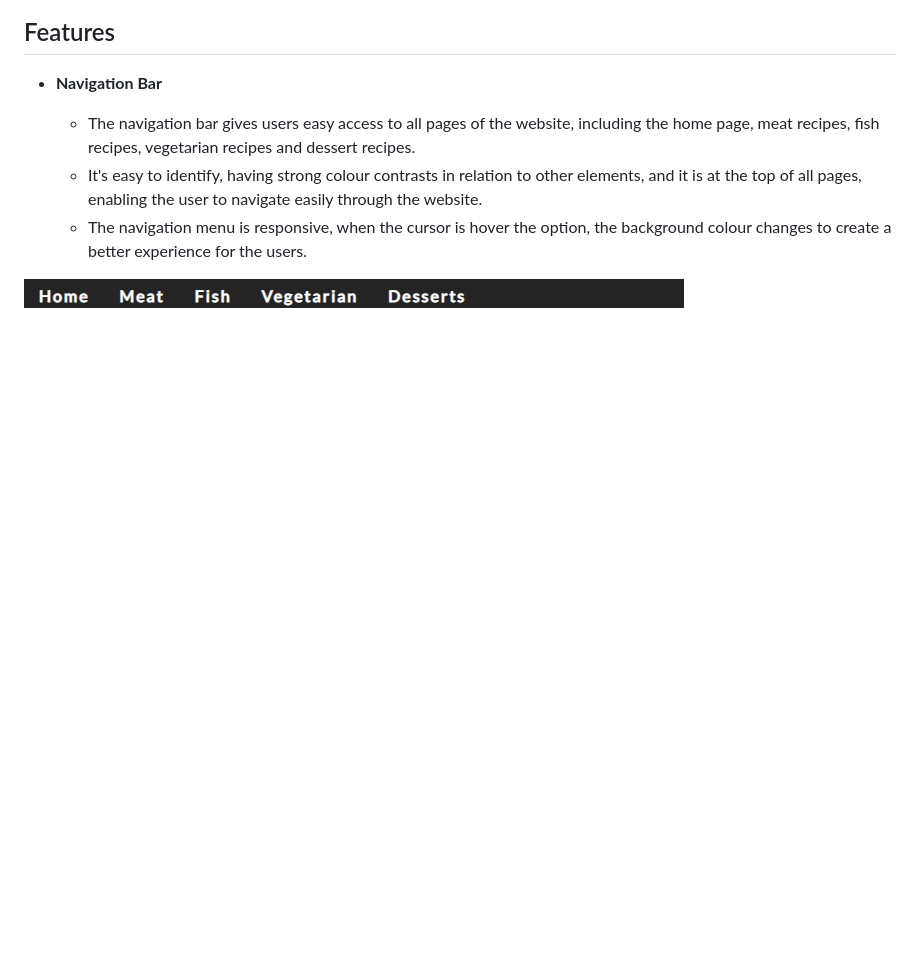
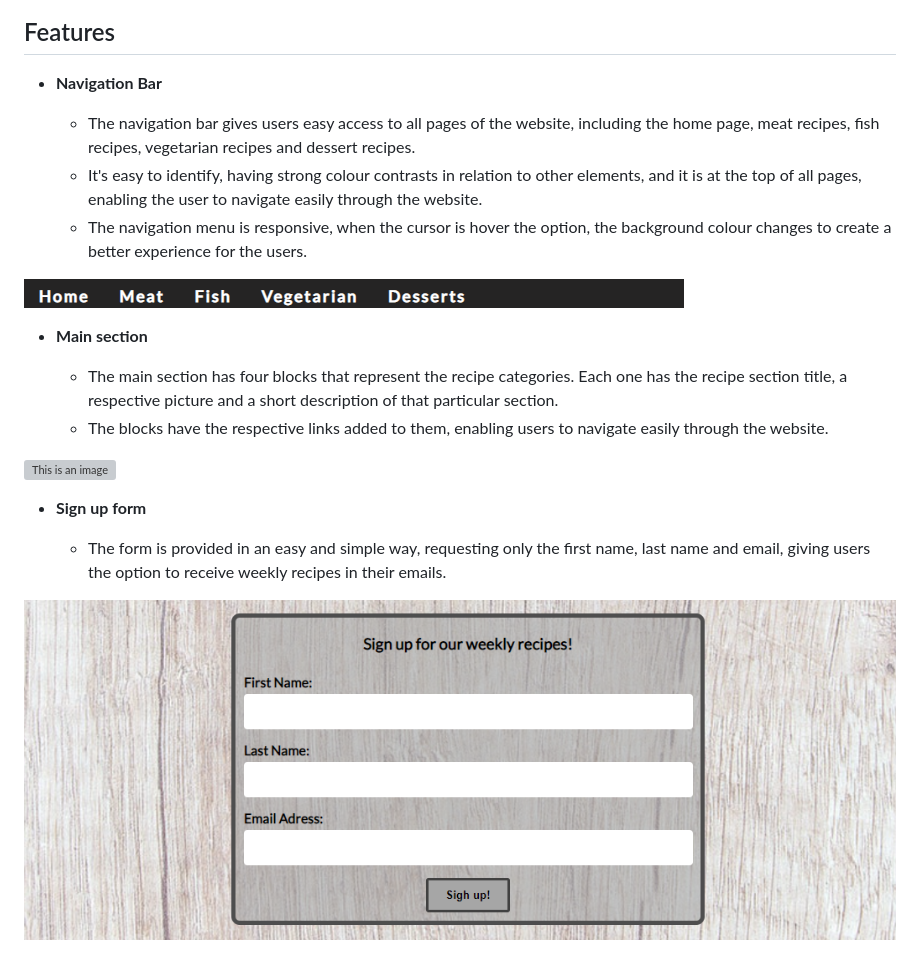
Before and after one commit to claudio-cruz/portuguese-flavors, a Markdown page: README.md, the part around the change. Rendered like a GitHub page; pictures changed too: assets/images/signup-form-img.png (added); blank space fills up the shorter version; grey boxes are pictures that could not be loaded.

Commit message:
Add sign up form discription to README.md file and image

```diff
--- a/README.md
+++ b/README.md
@@ -14,3 +14,16 @@ Our main goal is to give users access to the best and most famous Portuguese rec
   - The navigation menu is responsive, when the cursor is hover the option, the background colour changes to create a better experience for the users.
 
 ![This is an image](./assets/images/navigation-menu-img.png)
+
+- __Main section__
+
+  - The main section has four blocks that represent the recipe categories. Each one has the recipe section title, a respective picture and a short description of that particular section.
+  - The blocks have the respective links added to them, enabling users to navigate easily through the website.
+
+![This is an image](./assets/images/main-section-img.png)
+
+- __Sign up form__
+
+  - The form is provided in an easy and simple way, requesting  only the first name, last name and email, giving users the  option to receive weekly recipes in their emails.
+
+![This is an image](./assets/images/signup-form-img.png)
```
